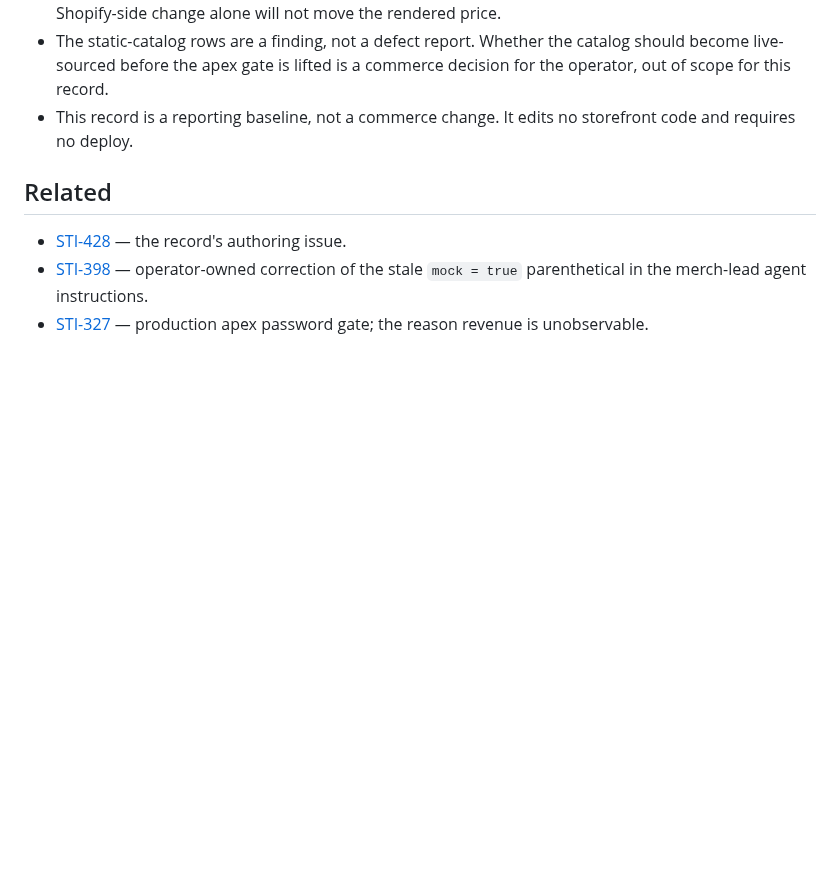
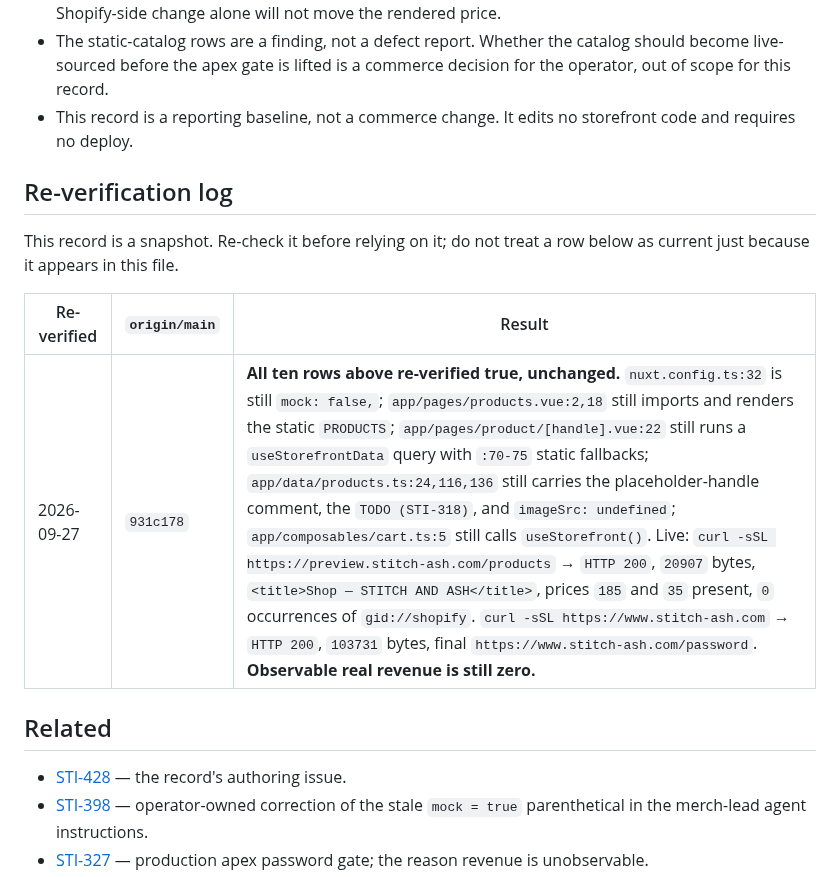
Before and after one commit to olivecasazza/stitch-ash, a Markdown page: docs/decisions/2026-09-27-data-provenance-baseline.md, the part around the change. GitHub-like rendering; blank space fills up the shorter version.

Commit message:
docs(STI-428): re-verify every baseline row against main@931c178; apex still gated
All ten rows of the 2026-09-27 provenance baseline re-checked at the new
main HEAD and unchanged. Records the check so the next reader can tell a
re-verified row from a stale one.

Co-Authored-By: Paperclip <noreply@paperclip.ing>

```diff
--- a/docs/decisions/2026-09-27-data-provenance-baseline.md
+++ b/docs/decisions/2026-09-27-data-provenance-baseline.md
@@ -159,6 +159,15 @@ Reporting rules that follow:
 - This record is a reporting baseline, not a commerce change. It edits no
   storefront code and requires no deploy.
 
+## Re-verification log
+
+This record is a snapshot. Re-check it before relying on it; do not treat a row
+below as current just because it appears in this file.
+
+| Re-verified | `origin/main` | Result |
+|---|---|---|
+| 2026-09-27 | `931c178` | **All ten rows above re-verified true, unchanged.** `nuxt.config.ts:32` is still `mock: false,`; `app/pages/products.vue:2,18` still imports and renders the static `PRODUCTS`; `app/pages/product/[handle].vue:22` still runs a `useStorefrontData` query with `:70-75` static fallbacks; `app/data/products.ts:24,116,136` still carries the placeholder-handle comment, the `TODO (STI-318)`, and `imageSrc: undefined`; `app/composables/cart.ts:5` still calls `useStorefront()`. Live: `curl -sSL https://preview.stitch-ash.com/products` → `HTTP 200`, `20907` bytes, `<title>Shop — STITCH AND ASH</title>`, prices `185` and `35` present, `0` occurrences of `gid://shopify`. `curl -sSL https://www.stitch-ash.com` → `HTTP 200`, `103731` bytes, final `https://www.stitch-ash.com/password`. **Observable real revenue is still zero.** |
+
 ## Related
 
 - [STI-428](/STI/issues/STI-428) — the record's authoring issue.
```
